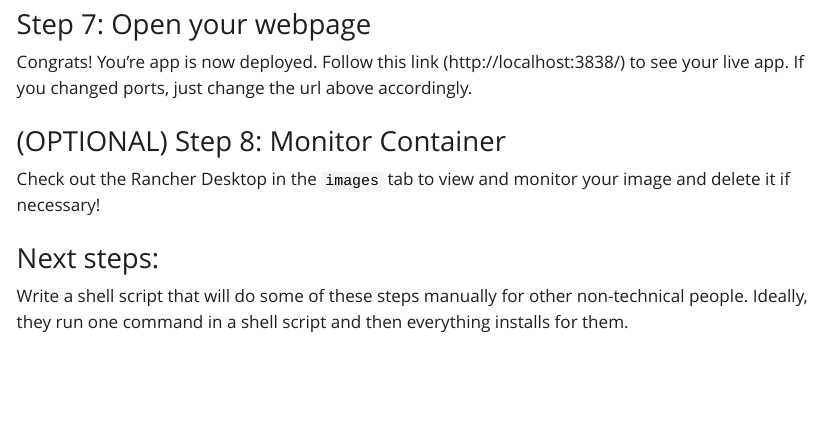
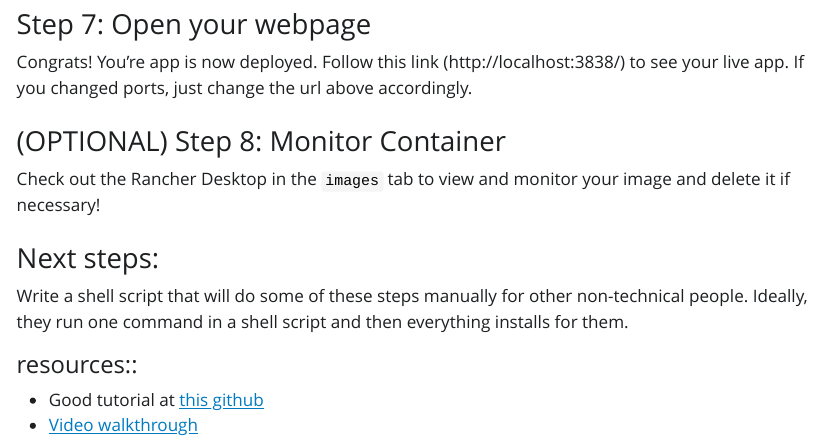
Before and after one commit to alexb-dynata/joining_ui, a Quarto document (deploying.qmd): the page in a window 1100 px wide, from 1330 px down. The pictures show the output file deploying.html that the author committed with the source, opened offline; Quarto's library style sheets are replaced by a plain one without menus.

Commit message:
adding a few resources to documentation

```diff
--- a/deploying.qmd
+++ b/deploying.qmd
@@ -64,3 +64,7 @@ Check out the Rancher Desktop in the `images` tab to view and monitor your image
 ### Next steps:
 
 Write a shell script that will do some of these steps manually for other non-technical people. Ideally, they run one command in a shell script and then everything installs for them.
+
+#### resources::
+ - Good tutorial at [this github](https://github.com/andrew-couch/Tidy-Tuesday/blob/master/Season%202/Apps/R_Shiny_Deployment/Dockerfile)
+ - [Video walkthrough](https://www.youtube.com/watch?v=ARd5IldVFUs)
```
Also changed, not shown: deploying.html.
